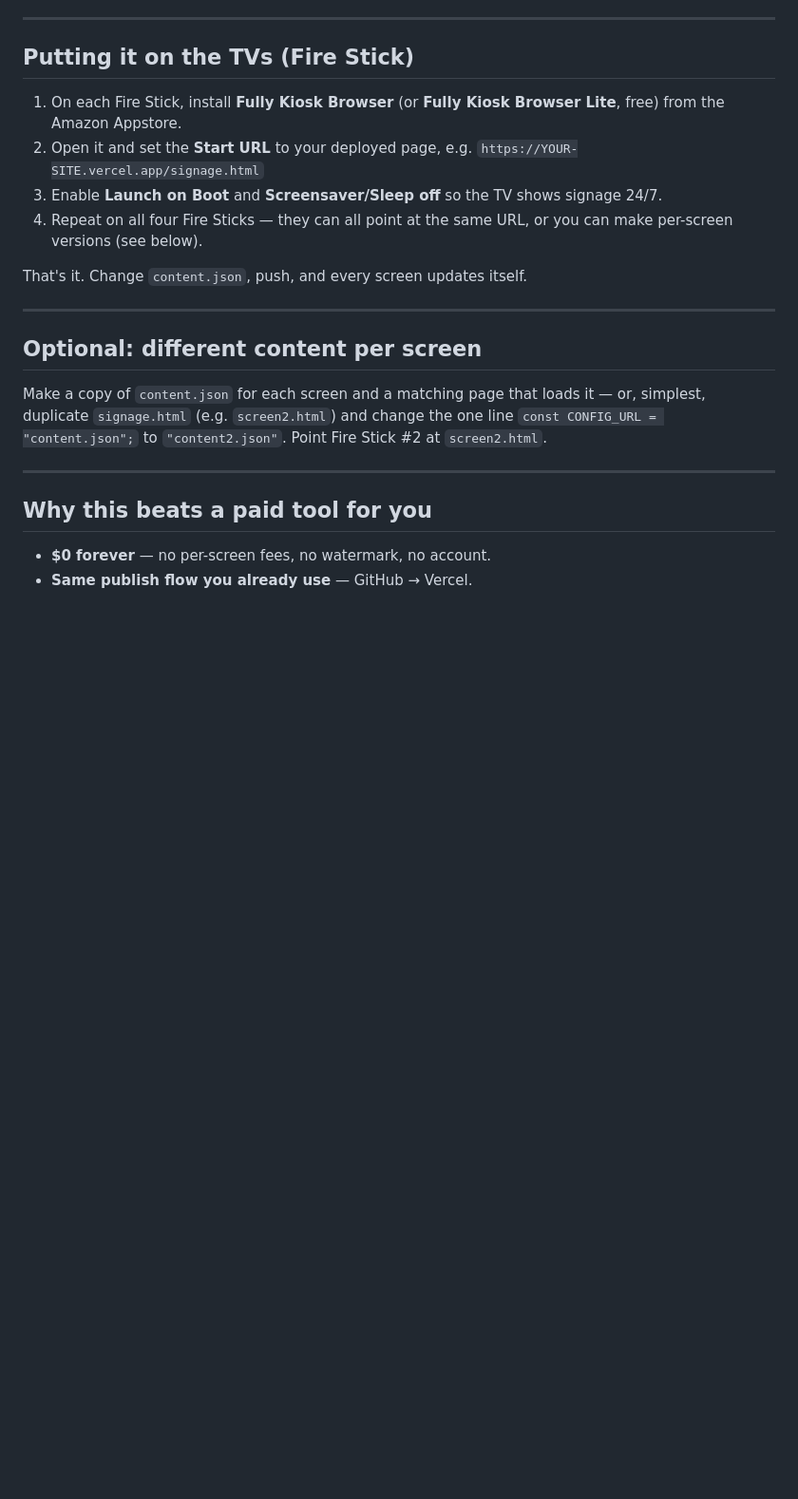
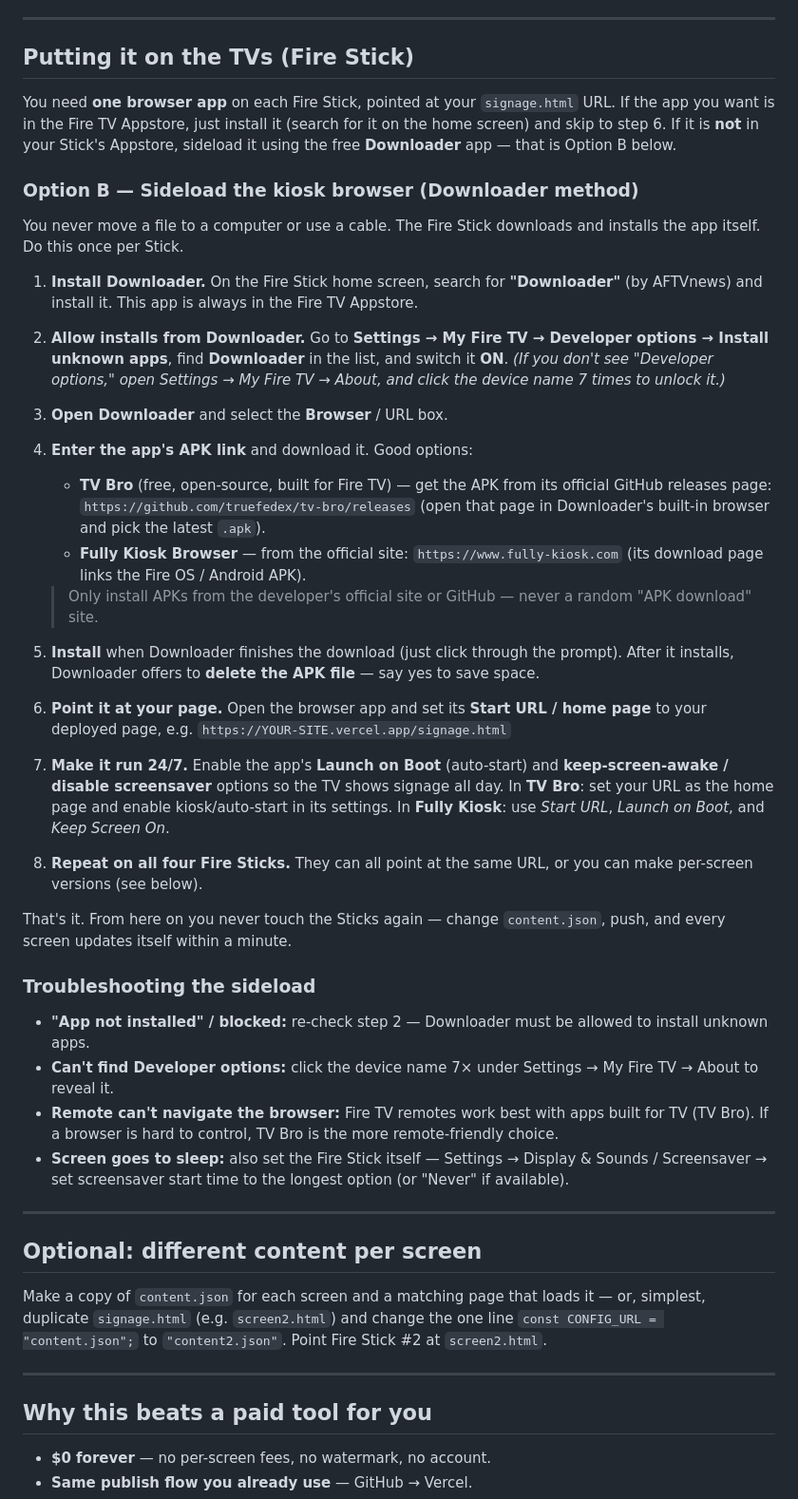
Before and after one commit to cruisethecreek-tech/Bike-Images, a Markdown page: SIGNAGE-SETUP.md, the part around the change. Shown at 95% size. Drawn GitHub-style; blank space fills up the shorter version.

Commit message:
Add Fire Stick sideload (Downloader) walkthrough to signage guide
Documents Option B for getting a kiosk browser onto a Fire Stick when it
isn't in the Appstore: install Downloader, allow unknown installs, fetch the
APK from the developer's official site/GitHub (TV Bro or Fully Kiosk), point
it at signage.html, and enable auto-start + keep-awake. Adds a troubleshooting
section.

Co-Authored-By: Claude Opus 4.8 <noreply@anthropic.com>
Claude-Session: https://claude.ai/code/session_01ExQ1pCX7YUHANiVLqbCQZS

```diff
--- a/SIGNAGE-SETUP.md
+++ b/SIGNAGE-SETUP.md
@@ -54,15 +54,64 @@ don't need per-slide options.
 
 ## Putting it on the TVs (Fire Stick)
 
-1. On each Fire Stick, install **Fully Kiosk Browser** (or **Fully Kiosk Browser Lite**,
-   free) from the Amazon Appstore.
-2. Open it and set the **Start URL** to your deployed page, e.g.
-   `https://YOUR-SITE.vercel.app/signage.html`
-3. Enable **Launch on Boot** and **Screensaver/Sleep off** so the TV shows signage 24/7.
-4. Repeat on all four Fire Sticks — they can all point at the same URL, or you can make
+You need **one browser app** on each Fire Stick, pointed at your `signage.html` URL.
+If the app you want is in the Fire TV Appstore, just install it (search for it on the
+home screen) and skip to step 6. If it is **not** in your Stick's Appstore, sideload it
+using the free **Downloader** app — that is Option B below.
+
+### Option B — Sideload the kiosk browser (Downloader method)
+
+You never move a file to a computer or use a cable. The Fire Stick downloads and installs
+the app itself. Do this once per Stick.
+
+1. **Install Downloader.** On the Fire Stick home screen, search for **"Downloader"**
+   (by AFTVnews) and install it. This app is always in the Fire TV Appstore.
+
+2. **Allow installs from Downloader.** Go to
+   **Settings → My Fire TV → Developer options → Install unknown apps**, find
+   **Downloader** in the list, and switch it **ON**.
+   *(If you don't see "Developer options," open Settings → My Fire TV → About, and click
+   the device name 7 times to unlock it.)*
+
+3. **Open Downloader** and select the **Browser** / URL box.
+
+4. **Enter the app's APK link** and download it. Good options:
+   - **TV Bro** (free, open-source, built for Fire TV) — get the APK from its official
+     GitHub releases page: `https://github.com/truefedex/tv-bro/releases`
+     (open that page in Downloader's built-in browser and pick the latest `.apk`).
+   - **Fully Kiosk Browser** — from the official site: `https://www.fully-kiosk.com`
+     (its download page links the Fire OS / Android APK).
+   > Only install APKs from the developer's official site or GitHub — never a random
+   > "APK download" site.
+
+5. **Install** when Downloader finishes the download (just click through the prompt).
+   After it installs, Downloader offers to **delete the APK file** — say yes to save space.
+
+6. **Point it at your page.** Open the browser app and set its **Start URL / home page** to
+   your deployed page, e.g. `https://YOUR-SITE.vercel.app/signage.html`
+
+7. **Make it run 24/7.** Enable the app's **Launch on Boot** (auto-start) and
+   **keep-screen-awake / disable screensaver** options so the TV shows signage all day.
+   In **TV Bro**: set your URL as the home page and enable kiosk/auto-start in its settings.
+   In **Fully Kiosk**: use *Start URL*, *Launch on Boot*, and *Keep Screen On*.
+
+8. **Repeat on all four Fire Sticks.** They can all point at the same URL, or you can make
    per-screen versions (see below).
 
-That's it. Change `content.json`, push, and every screen updates itself.
+That's it. From here on you never touch the Sticks again — change `content.json`, push,
+and every screen updates itself within a minute.
+
+### Troubleshooting the sideload
+
+- **"App not installed" / blocked:** re-check step 2 — Downloader must be allowed to
+  install unknown apps.
+- **Can't find Developer options:** click the device name 7× under
+  Settings → My Fire TV → About to reveal it.
+- **Remote can't navigate the browser:** Fire TV remotes work best with apps built for TV
+  (TV Bro). If a browser is hard to control, TV Bro is the more remote-friendly choice.
+- **Screen goes to sleep:** also set the Fire Stick itself —
+  Settings → Display & Sounds / Screensaver → set screensaver start time to the longest
+  option (or "Never" if available).
 
 ---
 
```
